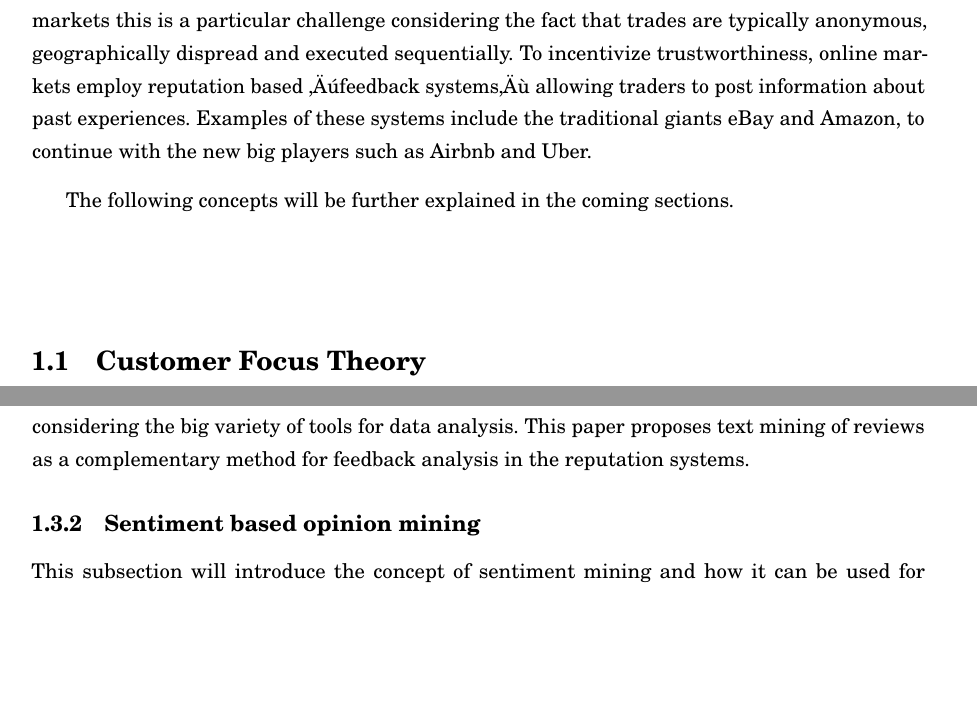
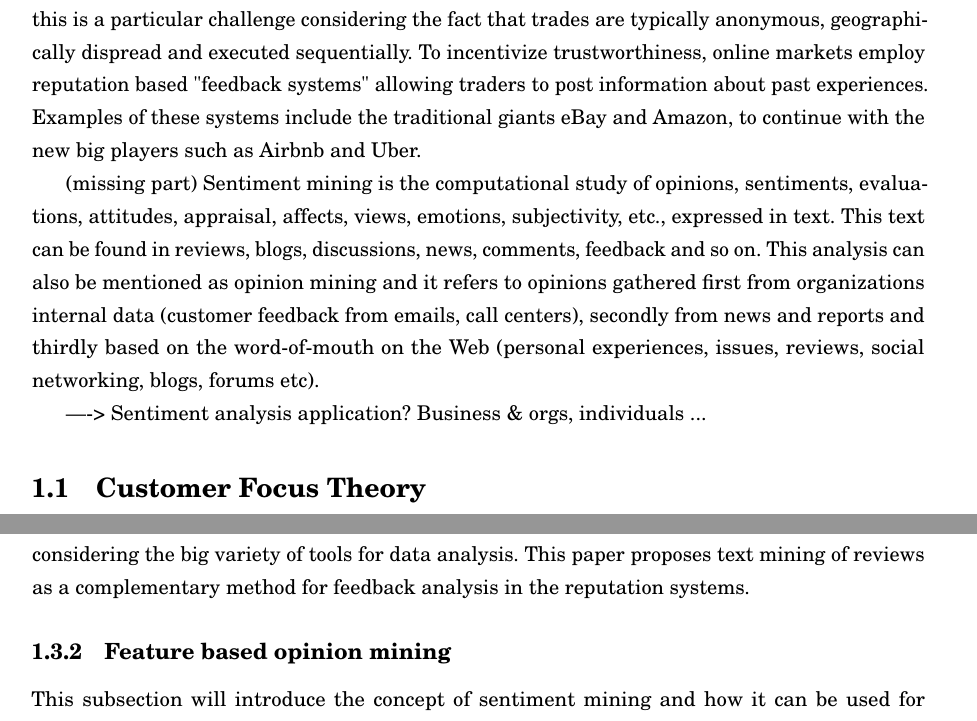
Before and after one commit to AntigoniKourou/Thesis, a LaTeX thesis (memoirthesis.tex, which reads chapters/chapter01/chap01.tex): two parts of pages 15 and 17 of 32, joined at a grey line, cut so that both start at the same text, the shorter picture padded with empty space. Compiled offline with pdfLaTeX.

Commit message:
Update on Overleaf.

```diff
--- a/chapters/chapter01/chap01.tex
+++ b/chapters/chapter01/chap01.tex
@@ -7,9 +7,13 @@
 \chapter{Introduction}
 \label{chap:intro}
 
-\initial{H}ere will go the introduction. \textit{Preliminary example}: Sharing economy is an important phenomenon grown exponentially over the last decade. By utilizing information technology, individuals can reuse, distribute and share their excess capacity of goods and services. However, building trust in these online marketplaces is the key to the adoption of the sharing economy \cite{owen2014trust}. All the markets require some minimum amount of trust, but for Internet markets this is a particular challenge considering the fact that trades are typically anonymous, geographically dispread and executed sequentially. To incentivize trustworthiness, online markets employ reputation based “feedback systems” allowing traders to post information about past experiences. Examples of these systems include the traditional giants eBay and Amazon, to continue with the new big players such as Airbnb and Uber.
+\initial{H}ere will go the introduction. \textit{Preliminary example}: Sharing economy is an important phenomenon grown exponentially over the last decade. By utilizing information technology, individuals can reuse, distribute and share their excess capacity of goods and services. However, building trust in these online marketplaces is the key to the adoption of the sharing economy \cite{owen2014trust}. All the markets require some minimum amount of trust, but for Internet markets this is a particular challenge considering the fact that trades are typically anonymous, geographically dispread and executed sequentially. To incentivize trustworthiness, online markets employ reputation based "feedback systems" allowing traders to post information about past experiences. Examples of these systems include the traditional giants eBay and Amazon, to continue with the new big players such as Airbnb and Uber.
 
-The following concepts will be further explained in the coming sections.
+(missing part)
+Sentiment mining is the computational study of opinions, sentiments, evaluations, attitudes, appraisal, affects, views, emotions, subjectivity, etc., expressed in text. This text can be found in reviews, blogs, discussions, news, comments, feedback and so on. This analysis can also be mentioned as opinion mining and it refers to opinions gathered first from organizations internal data (customer feedback from emails, call centers), secondly from news and reports and thirdly based on the word-of-mouth on the Web (personal experiences, issues, reviews, social networking, blogs, forums etc).
+
+----> Sentiment analysis application? Business \& orgs, individuals ...
+
 %=======
 \section{Customer Focus Theory}
 \label{sec:CFTH}
@@ -49,7 +53,7 @@ This section will clearly define the problem and the research question at the en
 \subsection{Three ways to move toward a more efficient OFS}
 \textit{Preliminary:} In 2008 the giant of online marketplaces eBay changed radically the way how their feedback system was working. Many researchers have analyzed the eBay changes \cite{fradkin2016bias,resnick2006value,bolton2013engineering,dini2009buying,dellarocas2008sound}, and findings suggest three ways to move toward a more efficient feedback system. A solution would be to mitigate to a new validated feedback system and follow it strictly. However abandoning the existing system and move to a new one requires a lot of effort and sometimes the model also does not fit considering the differences in the type of transactions. The second solution suggested is to build channels of feedback in a targeted way, for example only one side feedback or the element of anonymousness. The third solution learnt from the eBay case suggests using complementary methods for feedback analysis. This third solution offers in itself a lot of potential considering the big variety of tools for data analysis. This paper proposes text mining of reviews as a complementary method for feedback analysis in the reputation systems.
 
-\subsection{Sentiment based opinion mining}
+\subsection{Feature based opinion mining}
 This subsection will introduce the concept of sentiment mining and how it can be used for analysing the text of customer feedback in online feedback systems.
 
 \subsection{Research question}
```
